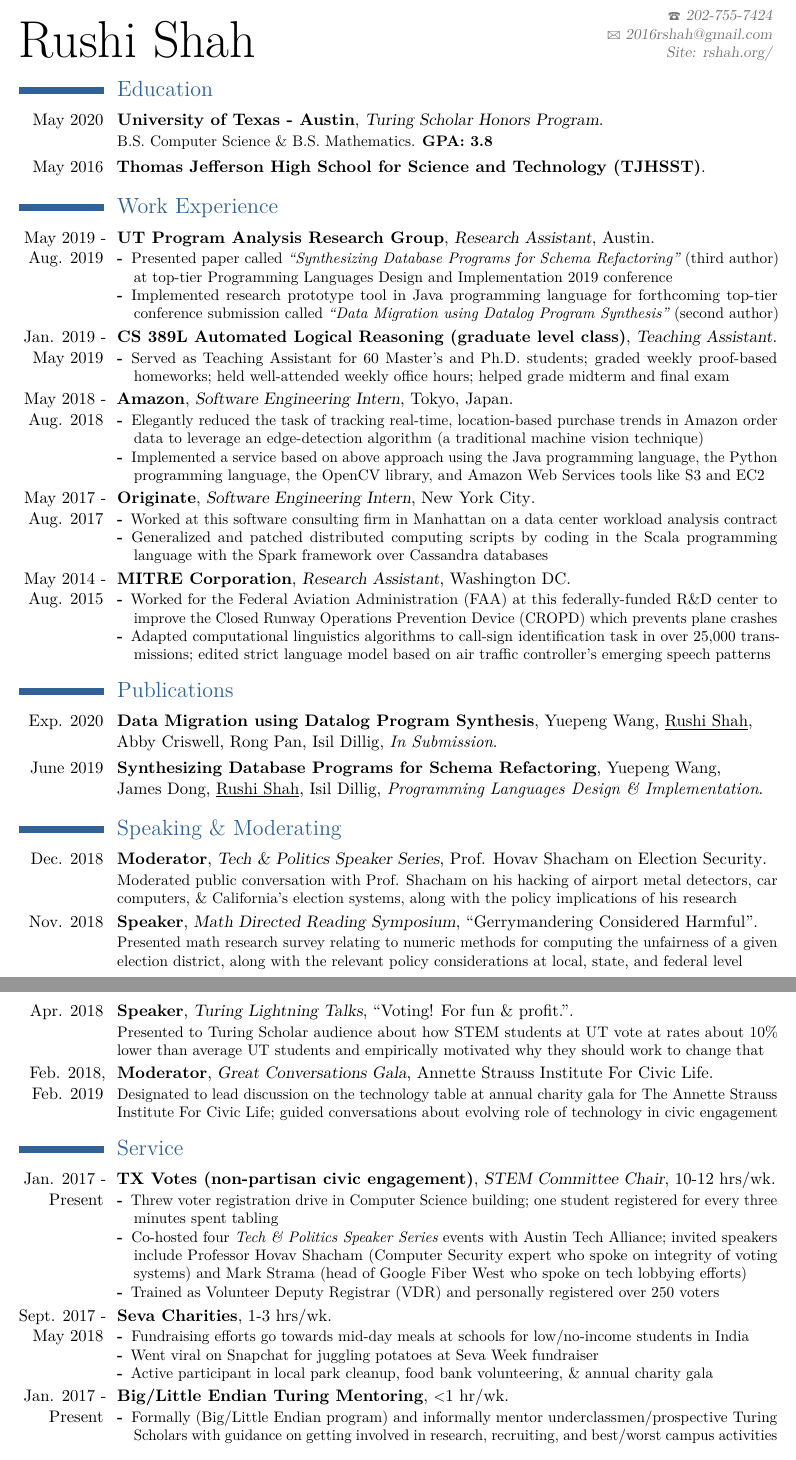
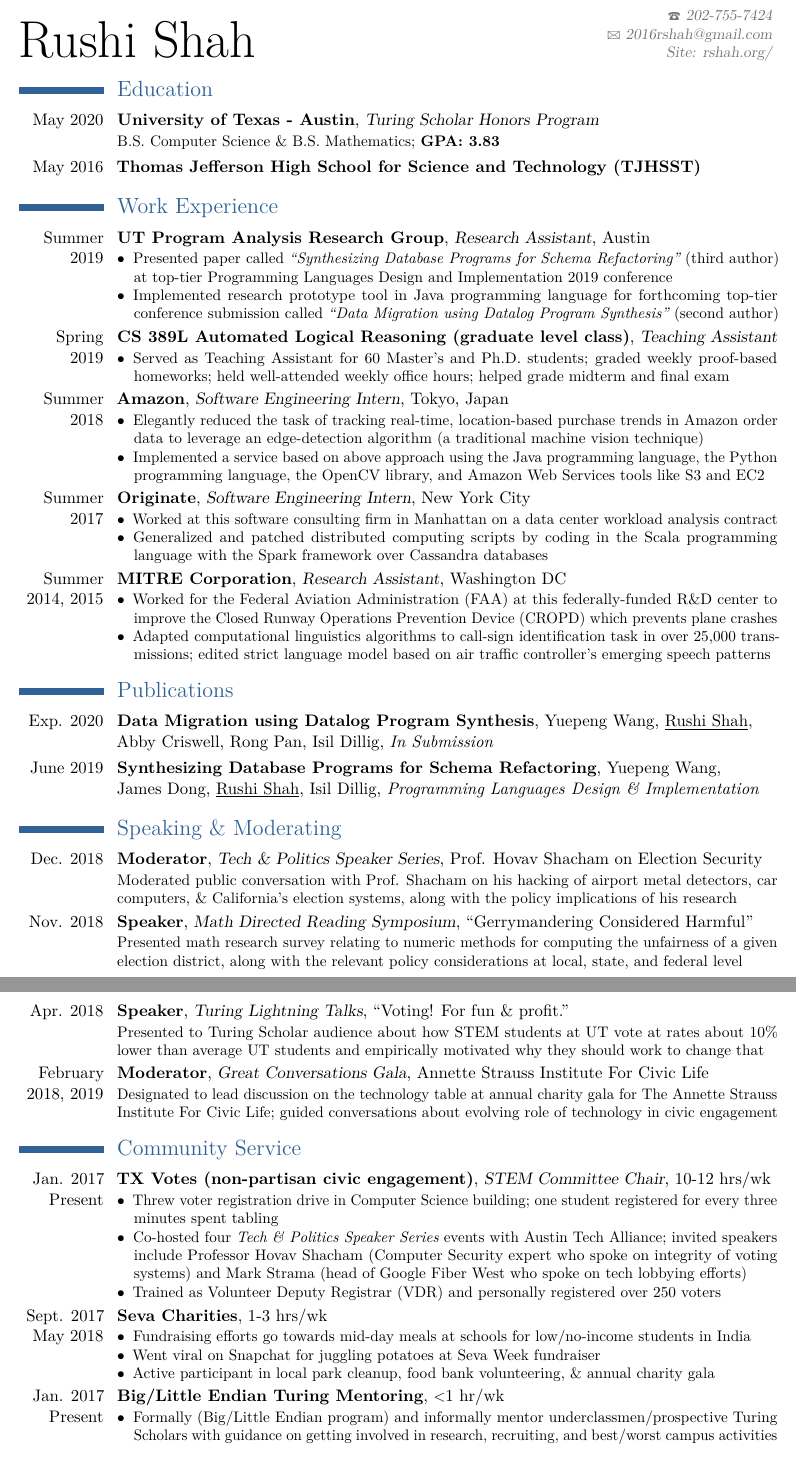
Before and after one commit to 2016rshah/resume, a LaTeX CV (latex_resume/cv.tex): two parts of pages 1 and 2 of 2, joined at a grey line, cut so that both start at the same text. Compiled offline with pdfLaTeX.

Commit message:
Changed based on prelaw advisors comments

```diff
--- a/latex_resume/cv.tex
+++ b/latex_resume/cv.tex
@@ -27,6 +27,9 @@
 
 \moderncvstyle{classic} % CV theme - options include: 'casual' (default), 'classic'
 \moderncvcolor{blue} % CV color - options include: 'blue' (default), 'orange', 'green', 'red', 'purple', 'grey' and 'black'
+
+\usepackage{xpatch}
+\xpatchcmd{\cventry}{.\strut}{\strut}{}{}
 
 \usepackage{lipsum} % Used for inserting dummy 'Lorem ipsum' text into the template
 
@@ -66,7 +69,7 @@
 %----------------------------------------------------------------------------------------
 \section{Education}
 
-\cventry{May 2020}{University of Texas - Austin}{Turing Scholar Honors Program}{}{}{{B.S. Computer Science \& B.S. Mathematics. \textbf{GPA: 3.8}}}
+\cventry{May 2020}{University of Texas - Austin}{Turing Scholar Honors Program}{}{}{{B.S. Computer Science \& B.S. Mathematics; \textbf{GPA: 3.83}}}
 %Ranked among US News and World Report's Top 10 Computer Science Programs.
 \cventry{May 2016}{Thomas Jefferson High School for Science and Technology (TJHSST)}{}{}{}{}
 %Ranked among US News And World Report's Top 5 Public High Schools.
@@ -77,40 +80,40 @@
 
 \section{Work Experience}
 
-\cventry{May 2019 - Aug. 2019}{UT Program Analysis Research Group}{Research Assistant}{Austin}{}{
+\cventry{Summer 2019}{UT Program Analysis Research Group}{Research Assistant}{Austin}{}{
 	\begin{description}
-		\item[-] Presented paper called {\em``Synthesizing Database Programs for Schema Refactoring''} (third author) at top-tier Programming Languages Design and Implementation 2019 conference
-		\item[-] Implemented research prototype tool in Java programming language for forthcoming top-tier conference submission called {\em ``Data Migration using Datalog Program Synthesis''} (second author)
-		% \item[-] Research interest in program synthesis for database-driven web applications; implementations completed in Java programming language with Z3 SMT solver and Souffle Datalog engine
+		\item[$\bullet$] Presented paper called {\em``Synthesizing Database Programs for Schema Refactoring''} (third author) at top-tier Programming Languages Design and Implementation 2019 conference
+		\item[$\bullet$] Implemented research prototype tool in Java programming language for forthcoming top-tier conference submission called {\em ``Data Migration using Datalog Program Synthesis''} (second author)
+		% \item[$\bullet$] Research interest in program synthesis for database-driven web applications; implementations completed in Java programming language with Z3 SMT solver and Souffle Datalog engine
 	\end{description}
 }
 
 % \hfill
 
-\cventry{Jan. 2019 - May 2019}{CS 389L Automated Logical Reasoning (graduate level class)}{Teaching Assistant}{}{}{
+\cventry{Spring \\ 2019}{CS 389L Automated Logical Reasoning (graduate level class)}{Teaching Assistant}{}{}{
 	\begin{description}
-		\item[-] Served as Teaching Assistant for 60 Master's and Ph.D. students; graded weekly proof-based homeworks; held well-attended weekly office hours; helped grade midterm and final exam
+		\item[$\bullet$] Served as Teaching Assistant for 60 Master's and Ph.D. students; graded weekly proof-based homeworks; held well-attended weekly office hours; helped grade midterm and final exam
 	\end{description}
 } % Teaching Assistant for graduate level CS 389L Automated Logical Reasining
 
 
 % \hfill
 
-\cventry{May 2018 - Aug. 2018}{Amazon}{Software Engineering Intern}{Tokyo, Japan}{}{
+\cventry{Summer 2018}{Amazon}{Software Engineering Intern}{Tokyo, Japan}{}{
 	\begin{description}
-		\item[-] Elegantly reduced the task of tracking real-time, location-based purchase trends in Amazon order data to leverage an edge-detection algorithm (a traditional machine vision technique)
-		\item[-] Implemented a service based on above approach using the Java programming language, the Python programming language, the OpenCV library, and Amazon Web Services tools like S3 and EC2
+		\item[$\bullet$] Elegantly reduced the task of tracking real-time, location-based purchase trends in Amazon order data to leverage an edge-detection algorithm (a traditional machine vision technique)
+		\item[$\bullet$] Implemented a service based on above approach using the Java programming language, the Python programming language, the OpenCV library, and Amazon Web Services tools like S3 and EC2
 	\end{description}
 	% Machine vision algorithms to track real-time, location-based purchase trends in order data
 }
 
 % \hfill
 
-\cventry{May 2017 - Aug. 2017}{Originate}{Software Engineering Intern}{New York City}{}{
+\cventry{Summer  2017}{Originate}{Software Engineering Intern}{New York City}{}{
 	\begin{description}
-		\item[-] Worked at this software consulting firm in Manhattan on a data center workload analysis contract
-		\item[-] Generalized and patched distributed computing scripts by coding in the Scala programming language with the Spark framework over Cassandra databases
-		% \item[-] Implemented trading strategy simulation for crypto-currencies in the Haskell programming language
+		\item[$\bullet$] Worked at this software consulting firm in Manhattan on a data center workload analysis contract
+		\item[$\bullet$] Generalized and patched distributed computing scripts by coding in the Scala programming language with the Spark framework over Cassandra databases
+		% \item[$\bullet$] Implemented trading strategy simulation for crypto-currencies in the Haskell programming language
 	\end{description}
 	% Distributed computing for data center workload analysis (Scala + Spark + Cassandra)
 }
@@ -121,12 +124,12 @@
 
 % \hfill
 
-\cventry{May 2014 - Aug. 2015}{MITRE Corporation}{Research Assistant}{Washington DC}{}{
+\cventry{Summer 2014, 2015}{MITRE Corporation}{Research Assistant}{Washington DC}{}{
 	\begin{description}
-		\item[-] Worked for the Federal Aviation Administration (FAA) at this federally-funded R\&D center to improve the Closed Runway Operations Prevention Device (CROPD) which prevents plane crashes
-		\item[-] Adapted computational linguistics algorithms to call-sign identification task in over 25,000 transmissions; edited strict language model based on air traffic controller's emerging speech patterns
+		\item[$\bullet$] Worked for the Federal Aviation Administration (FAA) at this federally-funded R\&D center to improve the Closed Runway Operations Prevention Device (CROPD) which prevents plane crashes
+		\item[$\bullet$] Adapted computational linguistics algorithms to call-sign identification task in over 25,000 transmissions; edited strict language model based on air traffic controller's emerging speech patterns
 		% using the Python programming language
-		% \item[-] Edited strict language model used for CROPD to address air traffic controllers' emerging speech patterns
+		% \item[$\bullet$] Edited strict language model used for CROPD to address air traffic controllers' emerging speech patterns
 	\end{description}
 	% - Implemented computational linguistics algorithms for call-sign identification in over 25,000 air traffic controller transmissions \\
 	% - Edited strict language model used for Closed Runway Operations Prevention Device (CROPD) to address emerging speech patterns
@@ -168,7 +171,7 @@
 	Presented to Turing Scholar audience about how STEM students at UT vote at rates about 10\% lower than average UT students and empirically motivated why they should work to change that
 }
 
-\cventry{Feb. 2018, Feb. 2019}{Moderator}{Great Conversations Gala}{Annette Strauss Institute For Civic Life}{}{
+\cventry{February 2018, 2019}{Moderator}{Great Conversations Gala}{Annette Strauss Institute For Civic Life}{}{
 	Designated to lead discussion on the technology table at annual charity gala for The Annette Strauss Institute For Civic Life; guided conversations about evolving role of technology in civic engagement
 }
 
@@ -177,24 +180,24 @@
 % DRP
 % ISSS
 
-\section{Service}
+\section{Community Service}
 
-\cventry{Jan. 2017 - Present}{TX Votes (non-partisan civic engagement)}{STEM Committee Chair}{10-12 hrs/wk}{}{
+\cventry{Jan. 2017 \\ Present}{TX Votes (non-partisan civic engagement)}{STEM Committee Chair}{10-12 hrs/wk}{}{
 \begin{description}
-	\item[-] Threw voter registration drive in Computer Science building; one student registered for every three minutes spent tabling
-	\item[-] Co-hosted four {\em Tech \& Politics Speaker Series} events with Austin Tech Alliance; invited speakers include Professor Hovav Shacham (Computer Security expert who spoke on integrity of voting systems) and Mark Strama (head of Google Fiber West who spoke on tech lobbying efforts)
-	\item[-] Trained as Volunteer Deputy Registrar (VDR) and personally registered over 250 voters
+	\item[$\bullet$] Threw voter registration drive in Computer Science building; one student registered for every three minutes spent tabling
+	\item[$\bullet$] Co-hosted four {\em Tech \& Politics Speaker Series} events with Austin Tech Alliance; invited speakers include Professor Hovav Shacham (Computer Security expert who spoke on integrity of voting systems) and Mark Strama (head of Google Fiber West who spoke on tech lobbying efforts)
+	\item[$\bullet$] Trained as Volunteer Deputy Registrar (VDR) and personally registered over 250 voters
 \end{description}} % Organized voter registration drive in CS building (one student registered every three minutes).
 
-\cventry{Sept. 2017 - May 2018}{Seva Charities}{}{1-3 hrs/wk}{}{
+\cventry{Sept. 2017 \\ May 2018}{Seva Charities}{}{1-3 hrs/wk}{}{
 \begin{description}
-	\item[-] Fundraising efforts go towards mid-day meals at schools for low/no-income students in India
-	\item[-] Went viral on Snapchat for juggling potatoes at Seva Week fundraiser
-	\item[-] Active participant in local park cleanup, food bank volunteering, \& annual charity gala
+	\item[$\bullet$] Fundraising efforts go towards mid-day meals at schools for low/no-income students in India
+	\item[$\bullet$] Went viral on Snapchat for juggling potatoes at Seva Week fundraiser
+	\item[$\bullet$] Active participant in local park cleanup, food bank volunteering, \& annual charity gala
 \end{description}}
 
-\cventry{Jan. 2017 - Present}{Big/Little Endian Turing Mentoring}{}{{\small <}1 hr/wk}{}{
+\cventry{Jan. 2017 \\ Present}{Big/Little Endian Turing Mentoring}{}{{\small <}1 hr/wk}{}{
 \begin{description}
-	\item[-] Formally (Big/Little Endian program) and informally mentor underclassmen/prospective Turing Scholars with guidance on getting involved in research, recruiting, and best/worst campus activities
+	\item[$\bullet$] Formally (Big/Little Endian program) and informally mentor underclassmen/prospective Turing Scholars with guidance on getting involved in research, recruiting, and best/worst campus activities
 \end{description}}
 
```
Also changed, not shown: latex_resume/cv.pdf, latex_resume/cv.tex (14 more changed lines).
